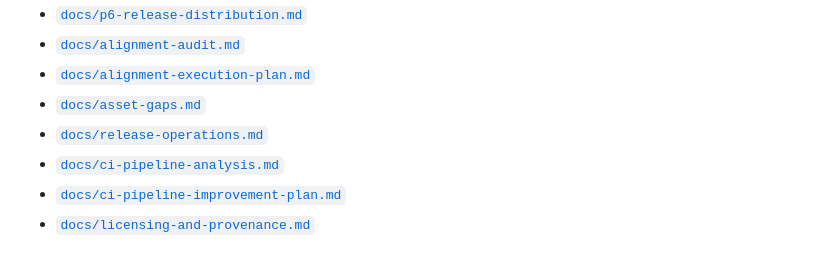
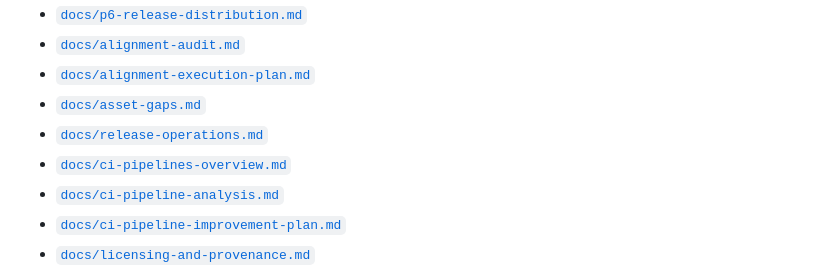
Before and after one commit to HEROhuqinchao/desktop_pet_v2, a Markdown page: README.md, the part around the change. Rendered like a GitHub page.

Commit message:
docs(ci): add pipeline capability overview for all workflows
新增流水线能力总览文档：逐一说明 6 条 workflow 与 3 份 .github 配置
的定位、触发方式、执行内容与产物，补充阶段协作视图（PR/main/tag/
每周定时）、漏洞治理三段防线与发布质量闭环总结。README 文档索引
登记，分析文档交叉引用。

```diff
--- a/README.md
+++ b/README.md
@@ -163,6 +163,7 @@ release/mac-arm64/Desktop Pet.app
 - [`docs/alignment-execution-plan.md`](docs/alignment-execution-plan.md)
 - [`docs/asset-gaps.md`](docs/asset-gaps.md)
 - [`docs/release-operations.md`](docs/release-operations.md)
+- [`docs/ci-pipelines-overview.md`](docs/ci-pipelines-overview.md)
 - [`docs/ci-pipeline-analysis.md`](docs/ci-pipeline-analysis.md)
 - [`docs/ci-pipeline-improvement-plan.md`](docs/ci-pipeline-improvement-plan.md)
 - [`docs/licensing-and-provenance.md`](docs/licensing-and-provenance.md)
```
Also changed, not shown: docs/ci-pipeline-analysis.md (+3 -0 lines), docs/ci-pipelines-overview.md (added, +235 -0 lines).
